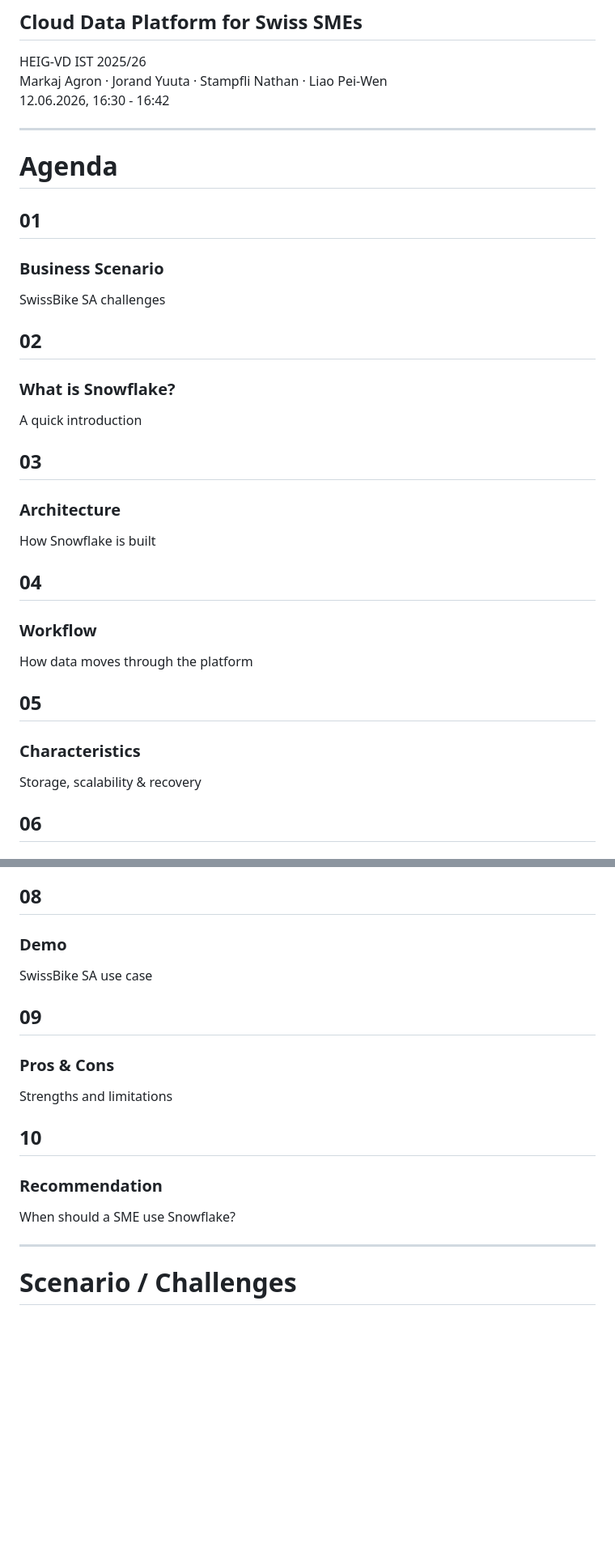
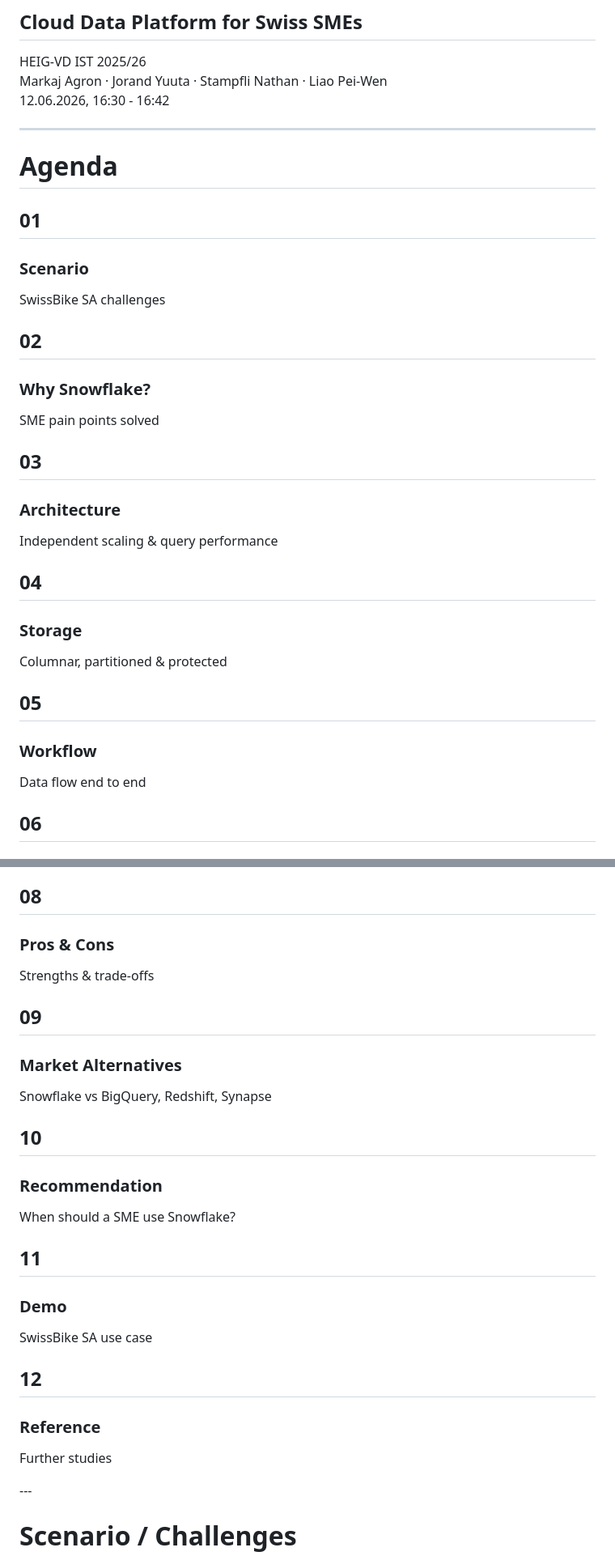
Before and after one commit to markaj-agron/IST-Workshop-Snowflake, a Markdown page: Slide/slide.md, 2 parts joined by grey strips. Shown at 81% size. Rendered like a GitHub page; blank space fills up the shorter version.

Commit message:
Update Agenda

```diff
--- a/Slide/slide.md
+++ b/Slide/slide.md
@@ -314,7 +314,6 @@ style: |
 <p>HEIG-VD IST 2025/26<br>Markaj Agron · Jorand Yuuta · Stampfli Nathan · Liao Pei-Wen<br>12.06.2026, 16:30 - 16:42</p>
 
 ---
-
 # Agenda
 
 <div class="columns4">
@@ -322,7 +321,7 @@ style: |
 <div class="box">
 
 ## 01
-### Business Scenario
+### Scenario
 SwissBike SA challenges
 
 </div>
@@ -330,8 +329,8 @@ SwissBike SA challenges
 <div class="box">
 
 ## 02
-### What is Snowflake?
-A quick introduction
+### Why Snowflake?
+SME pain points solved
 
 </div>
 
@@ -339,15 +338,15 @@ A quick introduction
 
 ## 03
 ### Architecture
-How Snowflake is built
+Independent scaling & query performance
 
 </div>
 
 <div class="box">
 
 ## 04
-### Workflow
-How data moves through the platform
+### Storage
+Columnar, partitioned & protected
 
 </div>
 
@@ -358,8 +357,8 @@ How data moves through the platform
 <div class="box">
 
 ## 05
-### Characteristics
-Storage, scalability & recovery
+### Workflow
+Data flow end to end
 
 </div>
 
@@ -382,8 +381,8 @@ Real numbers for a Swiss SME
 <div class="box">
 
 ## 08
-### Demo
-SwissBike SA use case
+### Pros & Cons
+Strengths & trade-offs
 
 </div>
 
@@ -394,8 +393,8 @@ SwissBike SA use case
 <div class="box">
 
 ## 09
-### Pros & Cons
-Strengths and limitations
+### Market Alternatives
+Snowflake vs BigQuery, Redshift, Synapse
 
 </div>
 
@@ -407,4 +406,17 @@ When should a SME use Snowflake?
 
 </div>
 
-<div></div>
+<div class="box">
+
+## 11
+### Demo
+SwissBike SA use case
+
+</div>
+
+<div class="box">
+
+## 12
+### Reference
+Further studies
+
```
Also changed, not shown: other parts of Slide/slide.md (+6 -1 lines).
